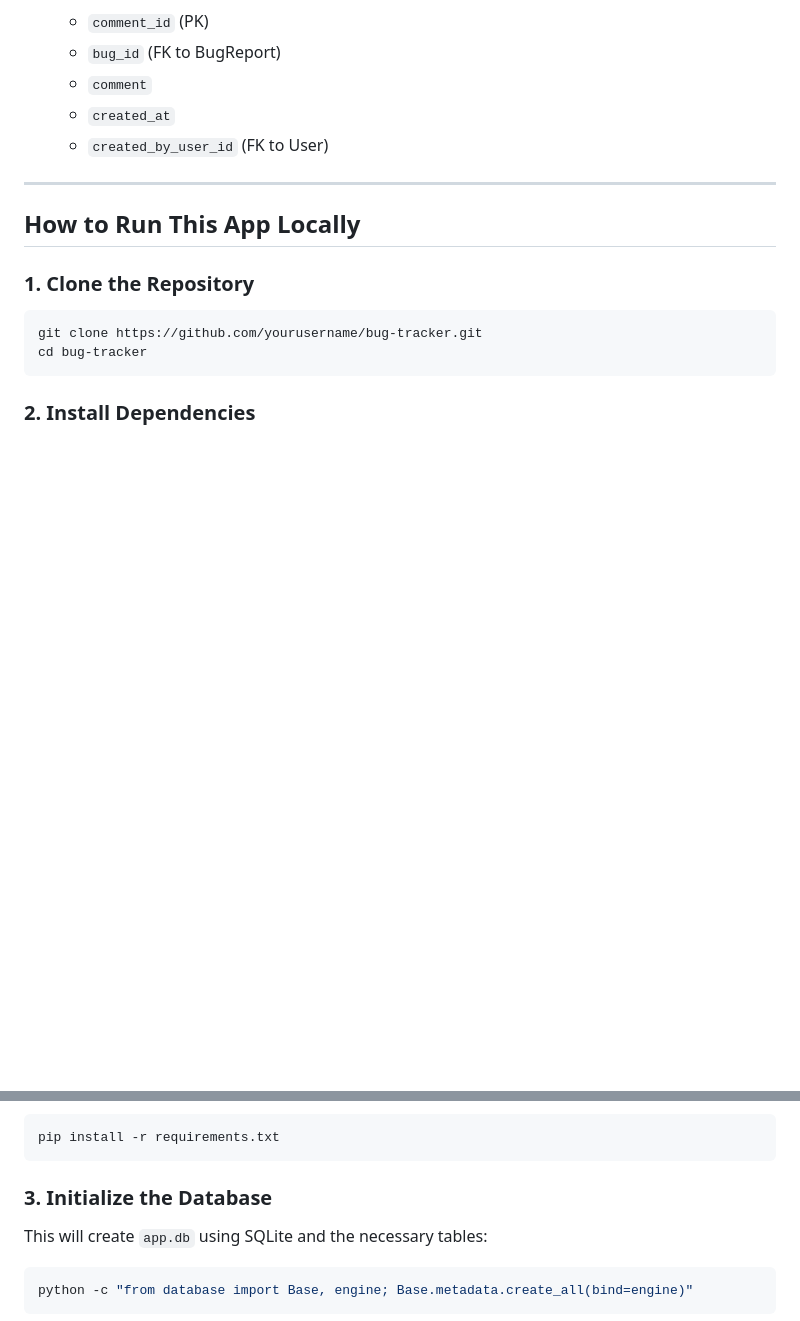
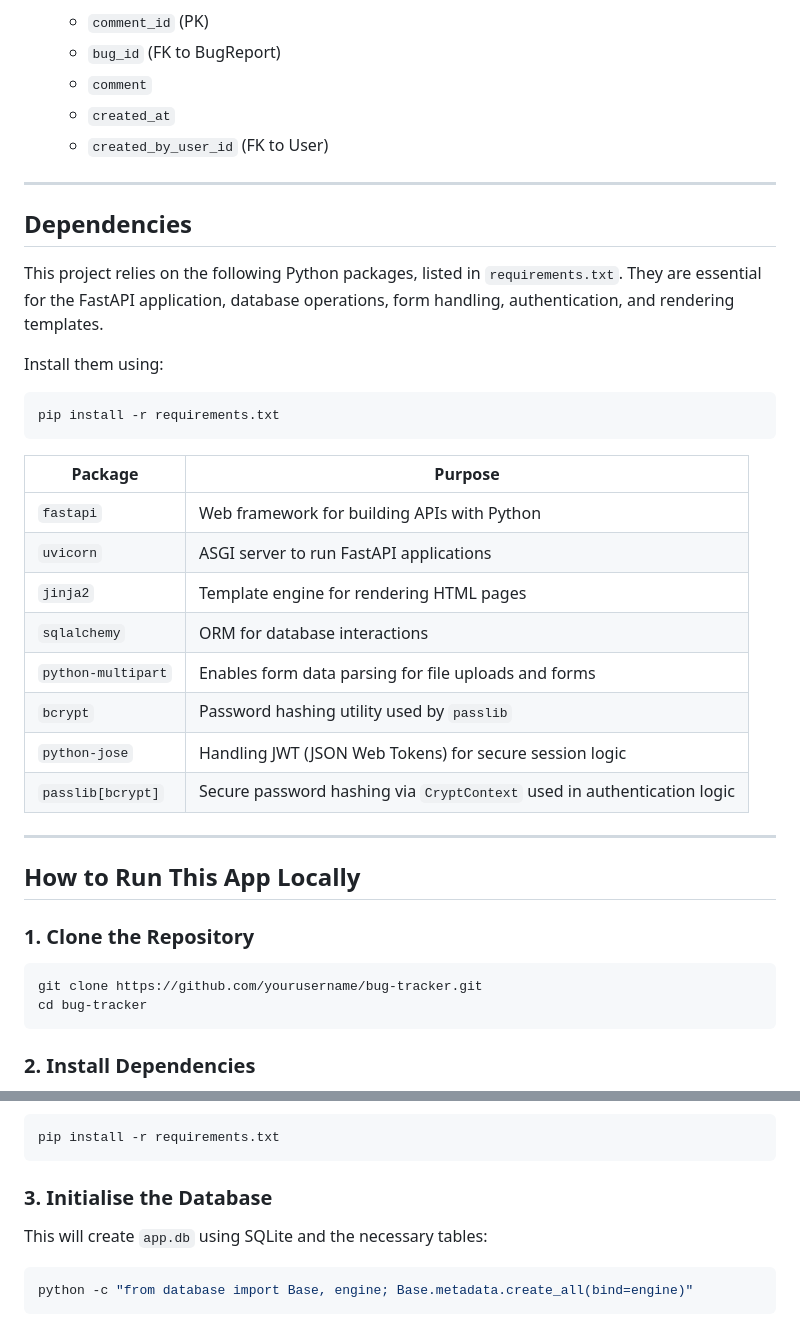
Before and after one commit to JamesLahiffe-Baker/temenos_bug_report, a Markdown page: README.md, 2 parts joined by grey strips. Rendered like a GitHub page; blank space fills up the shorter version.

````diff
--- a/README.md
+++ b/README.md
@@ -77,6 +77,29 @@ A FastAPI-based bug tracking system for managing website issues. This app allows
 
 ------------------------------------------------------------------------------
 
+## Dependencies
+
+This project relies on the following Python packages, listed in `requirements.txt`. They are essential for the FastAPI application, database operations, form handling, authentication, and rendering templates.
+
+Install them using:
+
+```bash
+pip install -r requirements.txt
+```
+
+| Package            | Purpose                                                                 |
+| ------------------ | ----------------------------------------------------------------------- |
+| `fastapi`          | Web framework for building APIs with Python                             |
+| `uvicorn`          | ASGI server to run FastAPI applications                                 |
+| `jinja2`           | Template engine for rendering HTML pages                                |
+| `sqlalchemy`       | ORM for database interactions                                           |
+| `python-multipart` | Enables form data parsing for file uploads and forms                    |
+| `bcrypt`           | Password hashing utility used by `passlib`                              |
+| `python-jose`      | Handling JWT (JSON Web Tokens) for secure session logic                 |
+| `passlib[bcrypt]`  | Secure password hashing via `CryptContext` used in authentication logic |
+
+------------------------------------------------------------------------------
+
 ## How to Run This App Locally
 
 ### 1. Clone the Repository
@@ -101,7 +124,7 @@ Then install the requirements:
 pip install -r requirements.txt
 ```
 
-### 3. Initialize the Database
+### 3. Initialise the Database
 
 This will create `app.db` using SQLite and the necessary tables:
 
````
